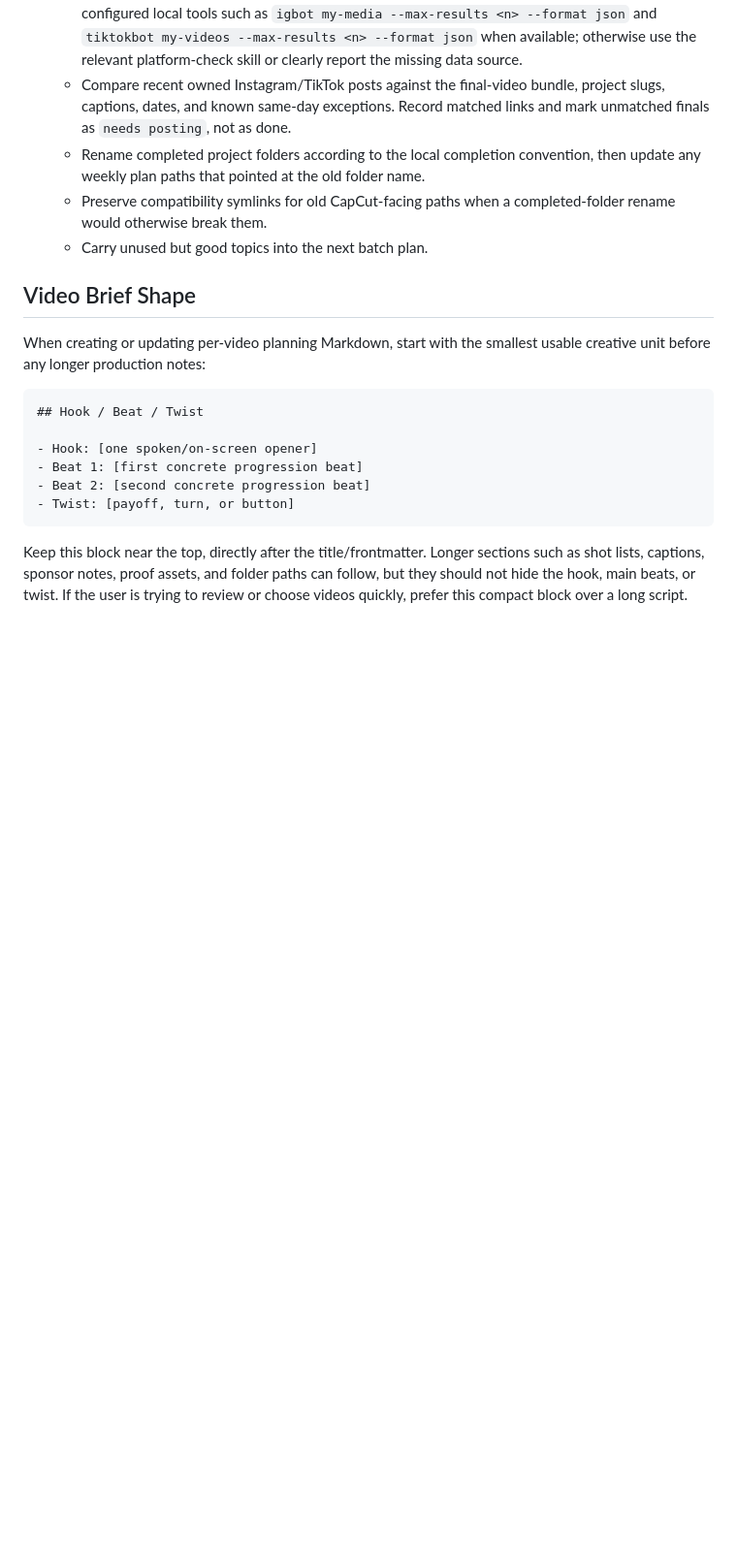
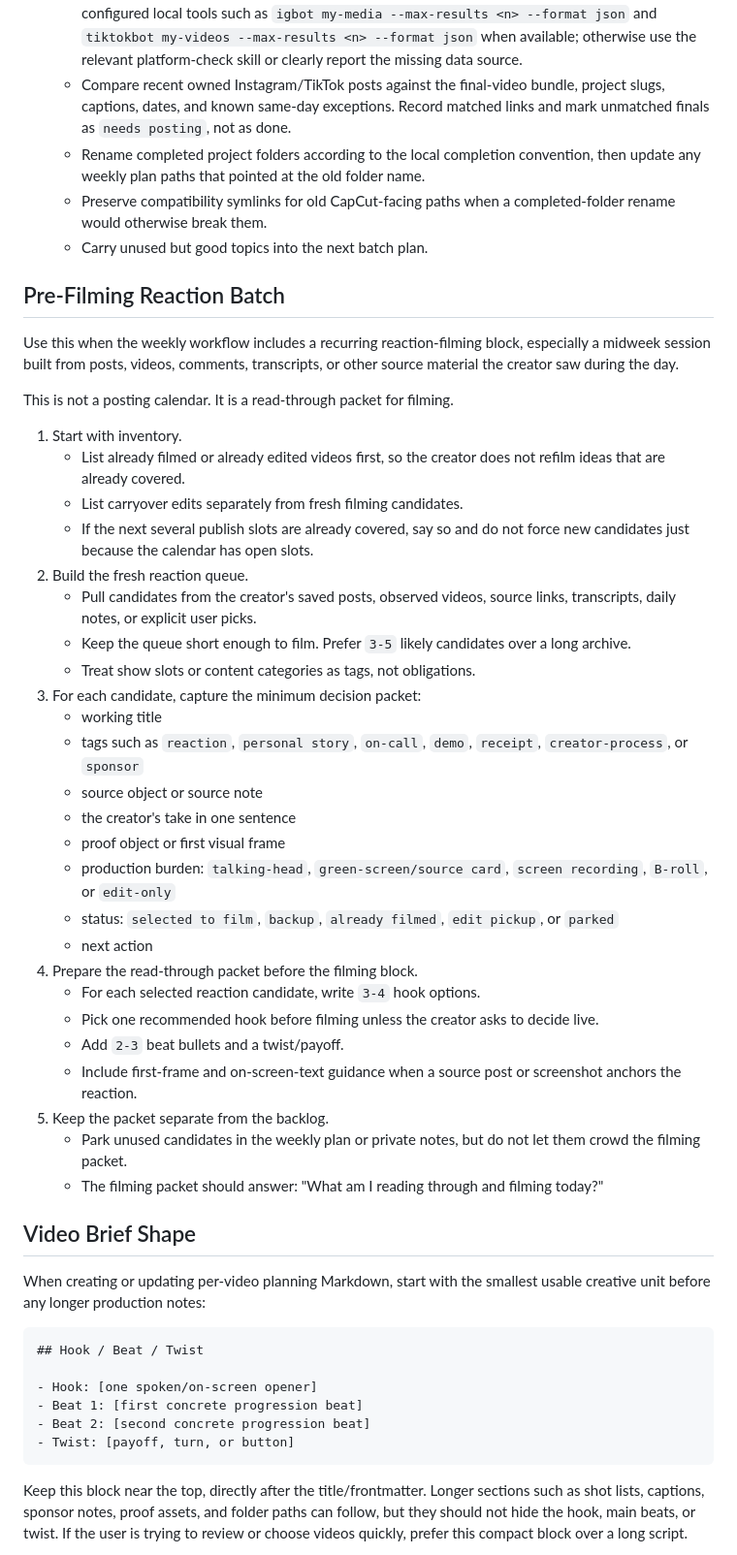
Before and after one commit to georgewangyu/georgeskills, a Markdown page: skills/weekly-video-batch-ops/SKILL.md, the part around one of its changes. Shown at 97% size. Rendered like a GitHub page; blank space fills up the shorter version.

```diff
--- a/skills/weekly-video-batch-ops/SKILL.md
+++ b/skills/weekly-video-batch-ops/SKILL.md
@@ -171,6 +171,51 @@ Never silently guess when two projects could plausibly own the same export.
      completed-folder rename would otherwise break them.
    - Carry unused but good topics into the next batch plan.
 
+## Pre-Filming Reaction Batch
+
+Use this when the weekly workflow includes a recurring reaction-filming block,
+especially a midweek session built from posts, videos, comments, transcripts,
+or other source material the creator saw during the day.
+
+This is not a posting calendar. It is a read-through packet for filming.
+
+1. Start with inventory.
+   - List already filmed or already edited videos first, so the creator does
+     not refilm ideas that are already covered.
+   - List carryover edits separately from fresh filming candidates.
+   - If the next several publish slots are already covered, say so and do not
+     force new candidates just because the calendar has open slots.
+2. Build the fresh reaction queue.
+   - Pull candidates from the creator's saved posts, observed videos, source
+     links, transcripts, daily notes, or explicit user picks.
+   - Keep the queue short enough to film. Prefer `3-5` likely candidates over
+     a long archive.
+   - Treat show slots or content categories as tags, not obligations.
+3. For each candidate, capture the minimum decision packet:
+   - working title
+   - tags such as `reaction`, `personal story`, `on-call`, `demo`, `receipt`,
+     `creator-process`, or `sponsor`
+   - source object or source note
+   - the creator's take in one sentence
+   - proof object or first visual frame
+   - production burden: `talking-head`, `green-screen/source card`,
+     `screen recording`, `B-roll`, or `edit-only`
+   - status: `selected to film`, `backup`, `already filmed`, `edit pickup`,
+     or `parked`
+   - next action
+4. Prepare the read-through packet before the filming block.
+   - For each selected reaction candidate, write `3-4` hook options.
+   - Pick one recommended hook before filming unless the creator asks to decide
+     live.
+   - Add `2-3` beat bullets and a twist/payoff.
+   - Include first-frame and on-screen-text guidance when a source post or
+     screenshot anchors the reaction.
+5. Keep the packet separate from the backlog.
+   - Park unused candidates in the weekly plan or private notes, but do not let
+     them crowd the filming packet.
+   - The filming packet should answer: "What am I reading through and filming
+     today?"
+
 ## Video Brief Shape
 
 When creating or updating per-video planning Markdown, start with the smallest
```
Also changed, not shown: other parts of skills/weekly-video-batch-ops/SKILL.md (+34 -0 lines), skills/social-hook-selection-ops/SKILL.md (+38 -0 lines).
